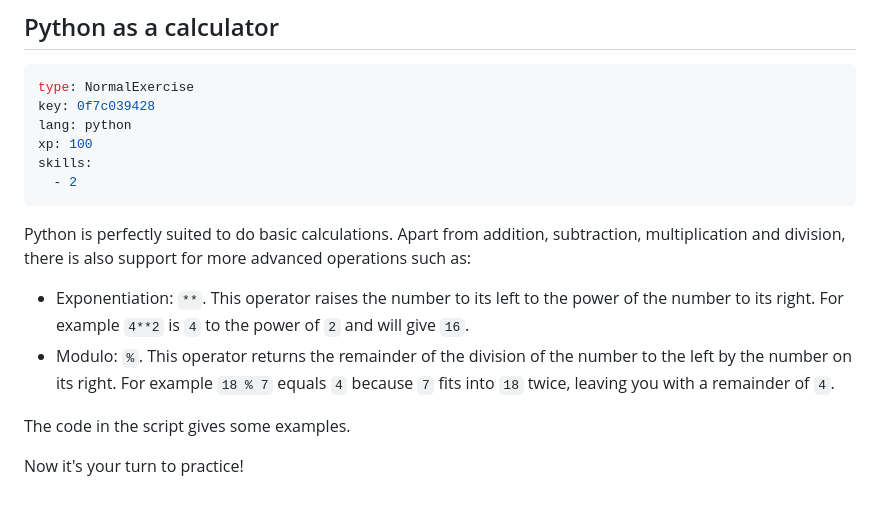
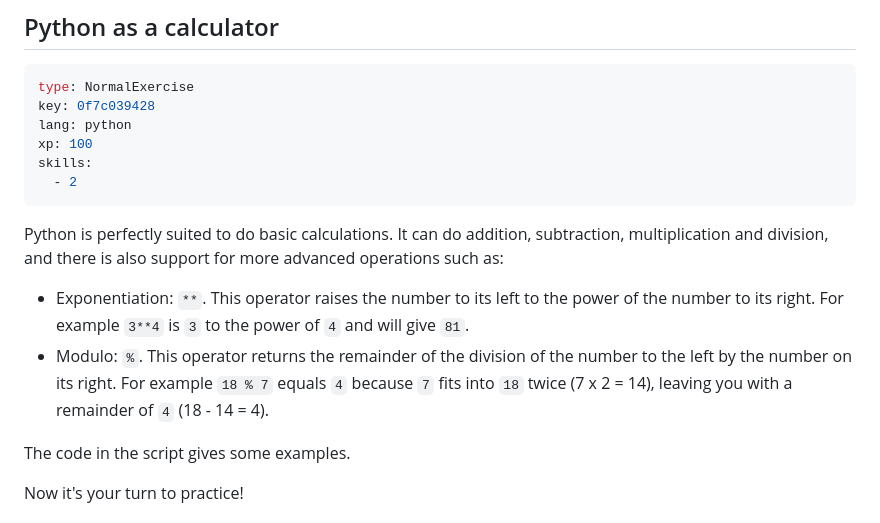
Before and after one commit to datacamp/courses-introduction-to-python, a Markdown page: chapter1.md, the part around the change. Drawn GitHub-style.

Commit message:
1.5 UserId: 10673533

````diff
--- a/chapter1.md
+++ b/chapter1.md
@@ -188,10 +188,10 @@ skills:
   - 2
 ```
 
-Python is perfectly suited to do basic calculations. Apart from addition, subtraction, multiplication and division, there is also support for more advanced operations such as:
+Python is perfectly suited to do basic calculations. It can do addition, subtraction, multiplication and division, and there is also support for more advanced operations such as:
 
-- Exponentiation: `**`. This operator raises the number to its left to the power of the number to its right. For example `4**2` is `4` to the power of `2` and will give `16`.
-- Modulo: `%`. This operator returns the remainder of the division of the number to the left by the number on its right. For example `18 % 7` equals `4` because `7` fits into `18` twice, leaving you with a remainder of `4`.
+- Exponentiation: `**`. This operator raises the number to its left to the power of the number to its right. For example `3**4` is `3` to the power of `4` and will give `81`.
+- Modulo: `%`. This operator returns the remainder of the division of the number to the left by the number on its right. For example `18 % 7` equals `4` because `7` fits into `18` twice (7 x 2 = 14), leaving you with a remainder of `4` (18 - 14 = 4).
 
 The code in the script gives some examples.
 
````
